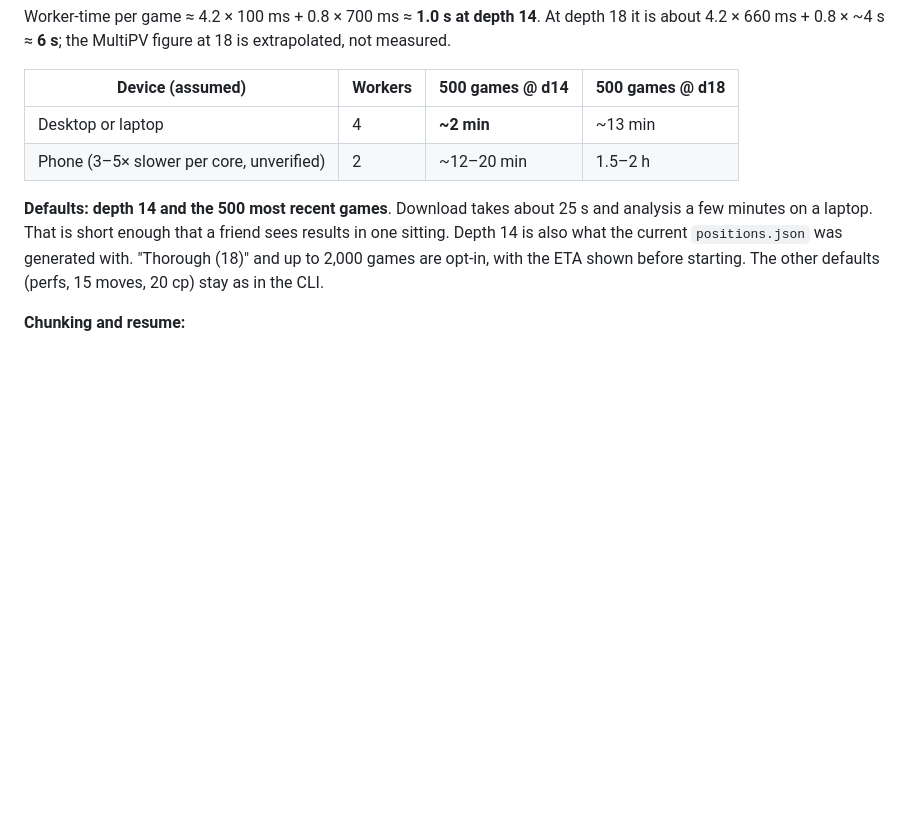
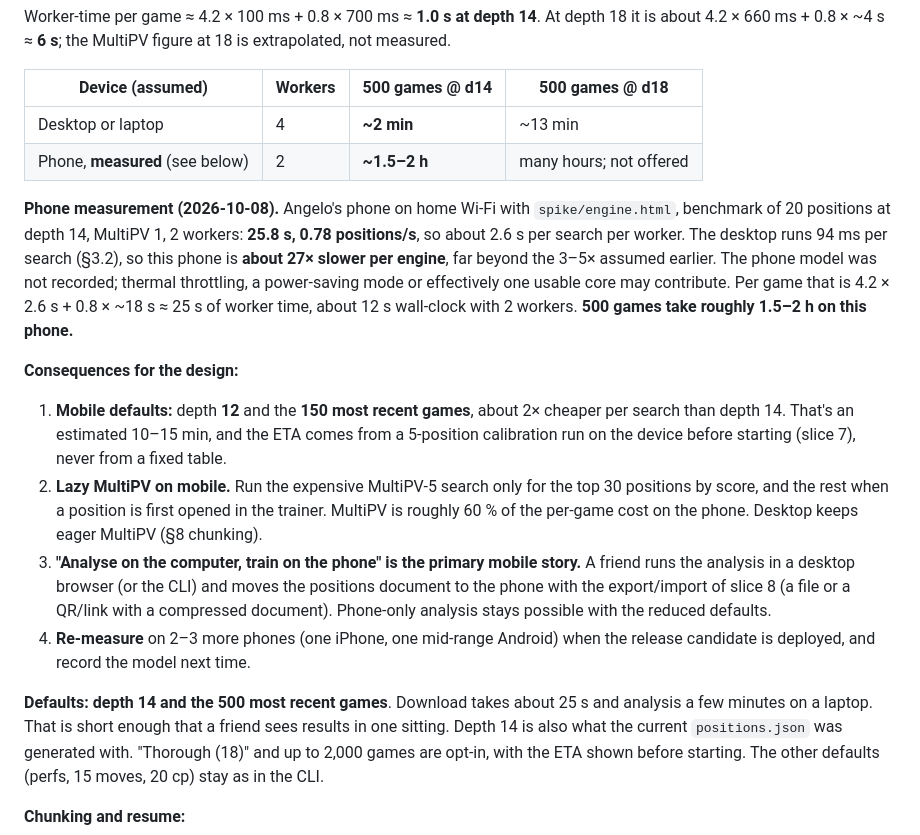
Before and after one commit to AngeloGross/chess-opening-trainer, a Markdown page: _bmad-output/planning-artifacts/architecture-browser-trainer.md, the part around the change. GitHub-like rendering; blank space fills up the shorter version.

Commit message:
docs: phone benchmark and mobile defaults in the browser design
Measured 0.78 positions/s (depth 14, 2 workers) on a phone, ~27x slower
per engine than the desktop. Mobile now defaults to depth 12 / 150
games with lazy MultiPV, and 'analyse on desktop, train on phone' is
the primary mobile flow.

Co-Authored-By: Claude Opus 5.5 <noreply@anthropic.com>

```diff
--- a/_bmad-output/planning-artifacts/architecture-browser-trainer.md
+++ b/_bmad-output/planning-artifacts/architecture-browser-trainer.md
@@ -233,7 +233,16 @@ Worker-time per game ≈ 4.2 × 100 ms + 0.8 × 700 ms ≈ **1.0 s at depth 14**
 | Device (assumed) | Workers | 500 games @ d14 | 500 games @ d18 |
 |---|---|---|---|
 | Desktop or laptop | 4 | **~2 min** | ~13 min |
-| Phone (3–5× slower per core, unverified) | 2 | ~12–20 min | 1.5–2 h |
+| Phone, **measured** (see below) | 2 | **~1.5–2 h** | many hours; not offered |
+
+**Phone measurement (2026-10-08).** Angelo's phone on home Wi-Fi with `spike/engine.html`, benchmark of 20 positions at depth 14, MultiPV 1, 2 workers: **25.8 s, 0.78 positions/s**, so about 2.6 s per search per worker. The desktop runs 94 ms per search (§3.2), so this phone is **about 27× slower per engine**, far beyond the 3–5× assumed earlier. The phone model was not recorded; thermal throttling, a power-saving mode or effectively one usable core may contribute. Per game that is 4.2 × 2.6 s + 0.8 × ~18 s ≈ 25 s of worker time, about 12 s wall-clock with 2 workers. **500 games take roughly 1.5–2 h on this phone.**
+
+**Consequences for the design:**
+
+1. **Mobile defaults:** depth **12** and the **150 most recent games**, about 2× cheaper per search than depth 14. That's an estimated 10–15 min, and the ETA comes from a 5-position calibration run on the device before starting (slice 7), never from a fixed table.
+2. **Lazy MultiPV on mobile.** Run the expensive MultiPV-5 search only for the top 30 positions by score, and the rest when a position is first opened in the trainer. MultiPV is roughly 60 % of the per-game cost on the phone. Desktop keeps eager MultiPV (§8 chunking).
+3. **"Analyse on the computer, train on the phone" is the primary mobile story.** A friend runs the analysis in a desktop browser (or the CLI) and moves the positions document to the phone with the export/import of slice 8 (a file or a QR/link with a compressed document). Phone-only analysis stays possible with the reduced defaults.
+4. **Re-measure** on 2–3 more phones (one iPhone, one mid-range Android) when the release candidate is deployed, and record the model next time.
 
 **Defaults:** **depth 14 and the 500 most recent games**. Download takes about 25 s and analysis a few minutes on a laptop. That is short enough that a friend sees results in one sitting. Depth 14 is also what the current `positions.json` was generated with. "Thorough (18)" and up to 2,000 games are opt-in, with the ETA shown before starting. The other defaults (perfs, 15 moves, 20 cp) stay as in the CLI.
 
```
